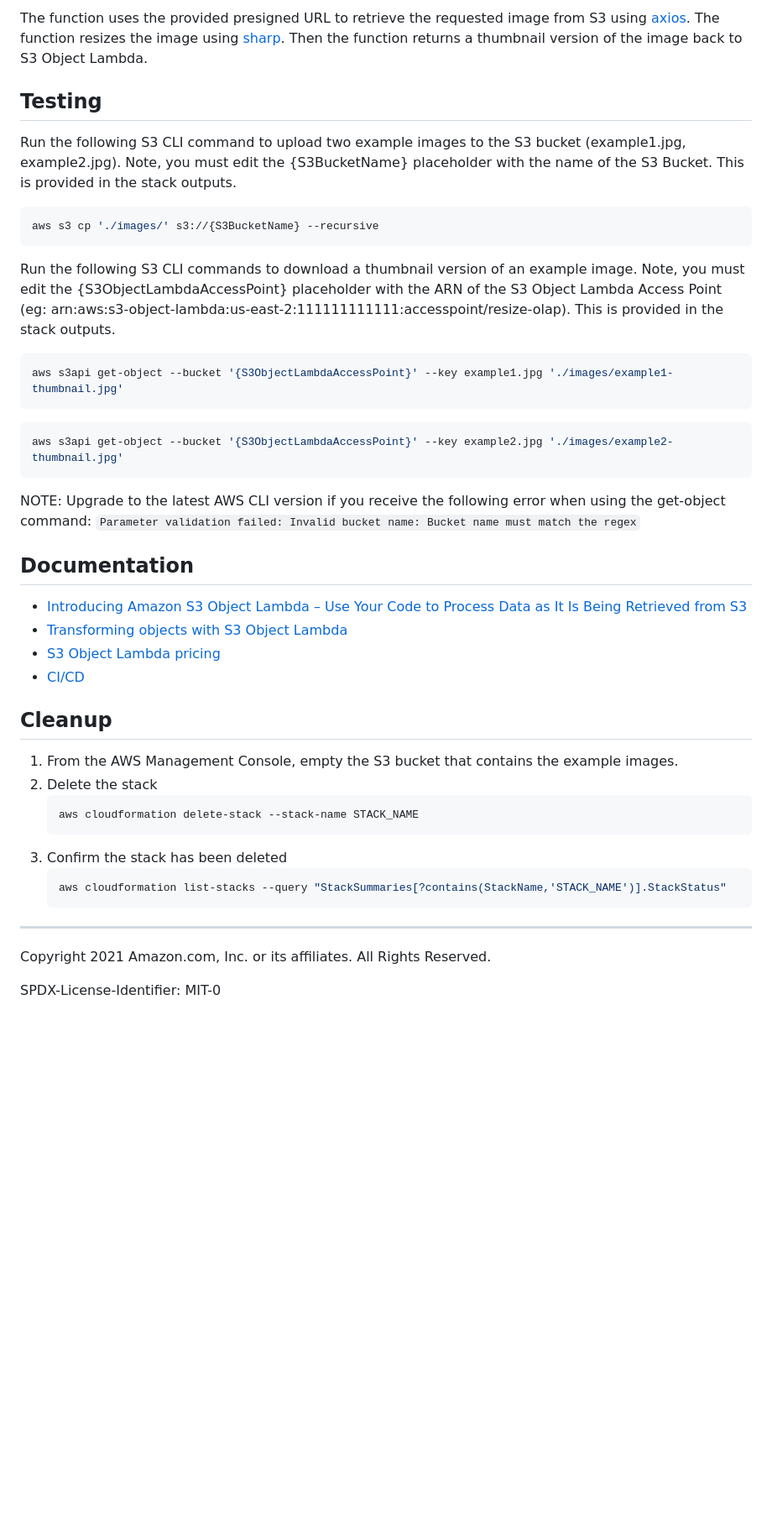
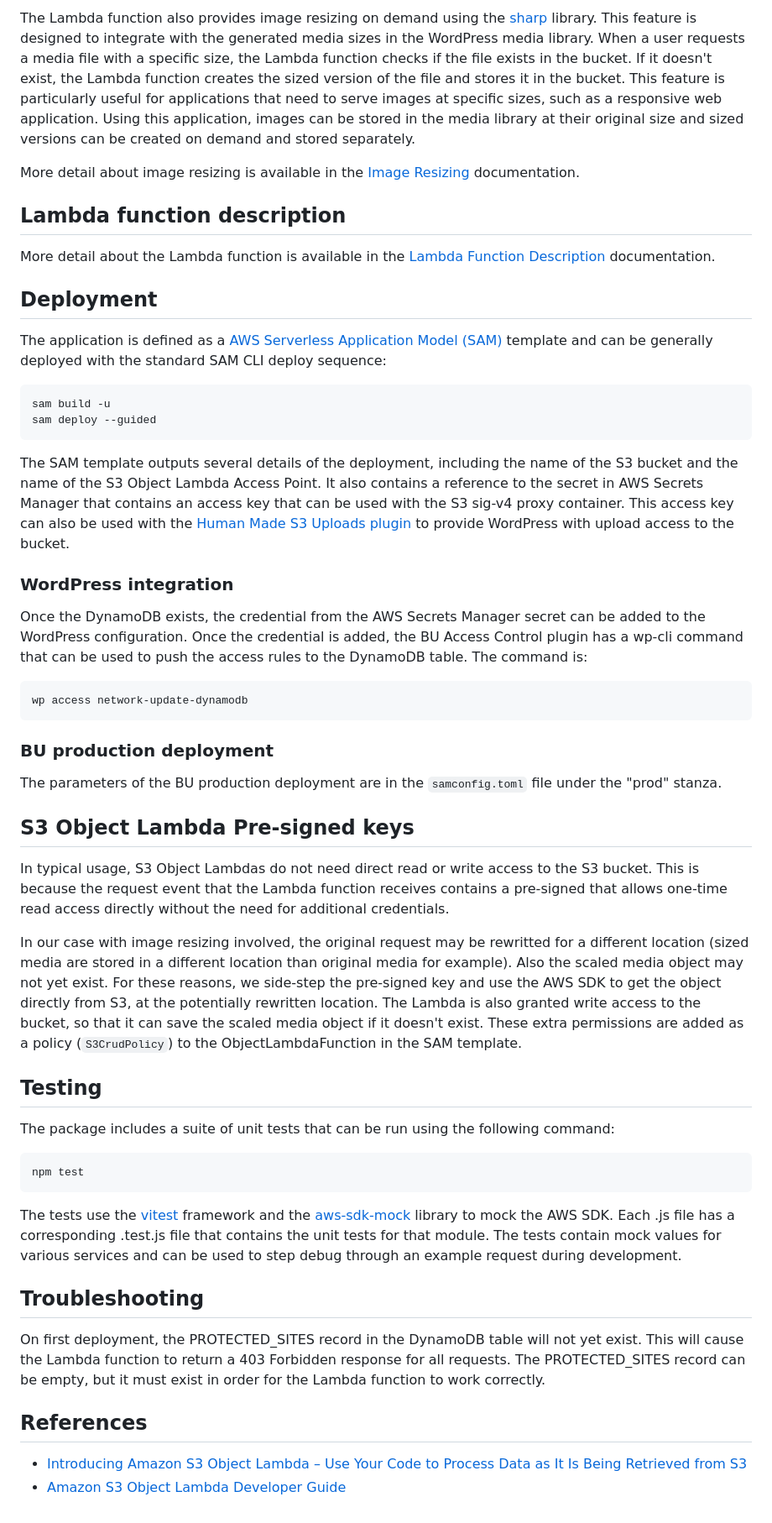
Before and after one commit to bu-ist/bu-protected-s3-object-lambda, a Markdown page: readme.md, the part around one of its changes. Shown at 84% size. Rendered like a GitHub page; blank space fills up the shorter version.

````diff
--- a/readme.md
+++ b/readme.md
@@ -46,45 +26,56 @@ When a request is made to the S3 Object Lambda Access Point, the Lambda function
 
-The function uses the provided presigned URL to retrieve the requested image from S3 using [axios](https://www.npmjs.com/package/axios). The function resizes the image using [sharp](https://www.npmjs.com/package/sharp). Then the function returns a thumbnail version of the image back to S3 Object Lambda.
+The Lambda function also provides image resizing on demand using the [sharp](https://www.npmjs.com/package/sharp) library. This feature is designed to integrate with the generated media sizes in the WordPress media library. When a user requests a media file with a specific size, the Lambda function checks if the file exists in the bucket. If it doesn't exist, the Lambda function creates the sized version of the file and stores it in the bucket. This feature is particularly useful for applications that need to serve images at specific sizes, such as a responsive web application. Using this application, images can be stored in the media library at their original size and sized versions can be created on demand and stored separately.
+
+More detail about image resizing is available in the [Image Resizing](./docs/image-resizing.md) documentation.
+
+## Lambda function description
+
+More detail about the Lambda function is available in the [Lambda Function Description](./docs/lambda-function-description.md) documentation.
+
+## Deployment
+
+The application is defined as a [AWS Serverless Application Model (SAM)](https://aws.amazon.com/serverless/sam/) template and can be generally deployed with the standard SAM CLI deploy sequence:
+
+```bash
+sam build -u
+sam deploy --guided
+```
+
+The SAM template outputs several details of the deployment, including the name of the S3 bucket and the name of the S3 Object Lambda Access Point. It also contains a reference to the secret in AWS Secrets Manager that contains an access key that can be used with the S3 sig-v4 proxy container. This access key can also be used with the [Human Made S3 Uploads plugin](https://github.com/humanmade/S3-Uploads) to provide WordPress with upload access to the bucket.
+
+### WordPress integration
+
+Once the DynamoDB exists, the credential from the AWS Secrets Manager secret can be added to the WordPress configuration. Once the credential is added, the BU Access Control plugin has a wp-cli command that can be used to push the access rules to the DynamoDB table. The command is:
+
+```bash
+wp access network-update-dynamodb
+```
+
+### BU production deployment
+
+The parameters of the BU production deployment are in the `samconfig.toml` file under the "prod" stanza.
+
+## S3 Object Lambda Pre-signed keys
+
+In typical usage, S3 Object Lambdas do not need direct read or write access to the S3 bucket. This is because the request event that the Lambda function receives contains a pre-signed that allows one-time read access directly without the need for additional credentials.
+
+In our case with image resizing involved, the original request may be rewritted for a different location (sized media are stored in a different location than original media for example). Also the scaled media object may not yet exist. For these reasons, we side-step the pre-signed key and use the AWS SDK to get the object directly from S3, at the potentially rewritten location. The Lambda is also granted write access to the bucket, so that it can save the scaled media object if it doesn't exist. These extra permissions are added as a policy (`S3CrudPolicy`) to the ObjectLambdaFunction in the SAM template.
 
 ## Testing
 
-Run the following S3 CLI command to upload two example images to the S3 bucket (example1.jpg, example2.jpg). Note, you must edit the {S3BucketName} placeholder with the name of the S3 Bucket. This is provided in the stack outputs.
+The package includes a suite of unit tests that can be run using the following command:
 
 ```bash
-aws s3 cp './images/' s3://{S3BucketName} --recursive
+npm test
 ```
 
-Run the following S3 CLI commands to download a thumbnail version of an example image. Note, you must edit the {S3ObjectLambdaAccessPoint} placeholder with the ARN of the S3 Object Lambda Access Point (eg: arn:aws:s3-object-lambda:us-east-2:111111111111:accesspoint/resize-olap). This is provided in the stack outputs.
+The tests use the [vitest](https://vitest.dev/) framework and the [aws-sdk-mock](https://www.npmjs.com/package/aws-sdk-mock) library to mock the AWS SDK. Each .js file has a corresponding .test.js file that contains the unit tests for that module. The tests contain mock values for various services and can be used to step debug through an example request during development.
 
-```bash
-aws s3api get-object --bucket '{S3ObjectLambdaAccessPoint}' --key example1.jpg './images/example1-thumbnail.jpg'
-```
+## Troubleshooting
 
-```bash
-aws s3api get-object --bucket '{S3ObjectLambdaAccessPoint}' --key example2.jpg './images/example2-thumbnail.jpg'
-```
+On first deployment, the PROTECTED_SITES record in the DynamoDB table will not yet exist. This will cause the Lambda function to return a 403 Forbidden response for all requests. The PROTECTED_SITES record can be empty, but it must exist in order for the Lambda function to work correctly.
 
-NOTE: Upgrade to the latest AWS CLI version if you receive the following error when using the get-object command: `Parameter validation failed: Invalid bucket name: Bucket name must match the regex`
-
-## Documentation
+## References
 
 * [Introducing Amazon S3 Object Lambda – Use Your Code to Process Data as It Is Being Retrieved from S3](https://aws.amazon.com/blogs/aws/introducing-amazon-s3-object-lambda-use-your-code-to-process-data-as-it-is-being-retrieved-from-s3/)
-* [Transforming objects with S3 Object Lambda](https://docs.aws.amazon.com/AmazonS3/latest/userguide/transforming-objects.html)
-* [S3 Object Lambda pricing](https://aws.amazon.com/s3/pricing/)
-* [CI/CD](./docs/cicd.md)
-
-## Cleanup
-
-1. From the AWS Management Console, empty the S3 bucket that contains the example images.
-1. Delete the stack
-    ```bash
-    aws cloudformation delete-stack --stack-name STACK_NAME
-    ```
-1. Confirm the stack has been deleted
-    ```bash
-    aws cloudformation list-stacks --query "StackSummaries[?contains(StackName,'STACK_NAME')].StackStatus"
-    ```
-----
-Copyright 2021 Amazon.com, Inc. or its affiliates. All Rights Reserved.
-
-SPDX-License-Identifier: MIT-0
+* [Amazon S3 Object Lambda Developer Guide](https://docs.aws.amazon.com/AmazonS3/latest/userguide/transforming-objects.html)
````
Also changed, not shown: other parts of readme.md (+13 -33 lines), docs/image-resizing.md (added, +35 -0 lines), docs/lambda-function-description.md (added, +12 -0 lines), docs/protected-media.md (added, +53 -0 lines), docs/x-forwarded-host-header.md (added, +7 -0 lines), docs/images/image-scaling-flow-diagram.png (added), docs/images/request-flow-diagram.png (added).
